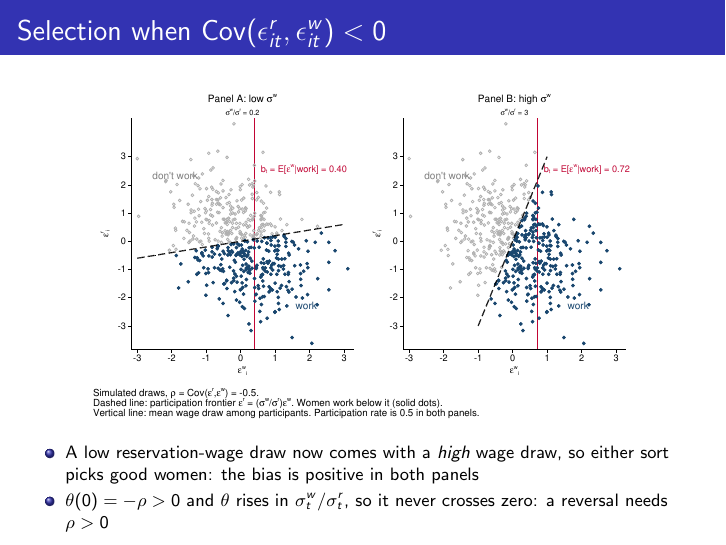
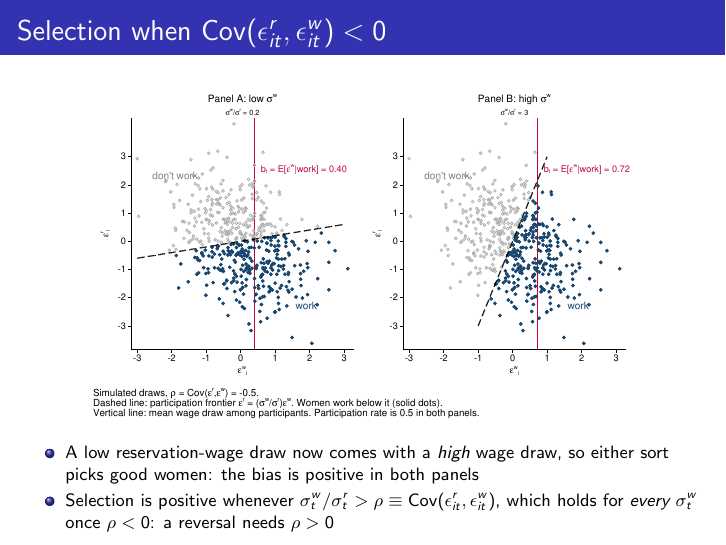
Before and after one commit to rsaggio87/ECON560, LaTeX slides (Selection.tex): page 23 of 54. Compiled offline with pdfLaTeX.

Commit message:
Update slides
Co-Authored-By: Claude Opus 5 (1M context) <noreply@anthropic.com>

```diff
--- a/Selection.tex
+++ b/Selection.tex
@@ -468,8 +468,9 @@ driven by high wage offers $\implies$ bias more positive }{\small\par}
 \item {\footnotesize A low reservation-wage draw now comes with a \emph{high}
 wage draw, so either sort picks good women: the bias is positive in both panels
 }{\footnotesize\par}
-\item {\footnotesize $\theta(0)=-\rho>0$ and $\theta$ rises in
-$\sigma_{t}^{w}/\sigma_{t}^{r}$, so it never crosses zero: a reversal needs
+\item {\footnotesize Selection is positive whenever
+$\sigma_{t}^{w}/\sigma_{t}^{r}>\rho\equiv\Cov(\epsilon_{it}^{r},\epsilon_{it}^{w})$,
+which holds for \emph{every} $\sigma_{t}^{w}$ once $\rho<0$: a reversal needs
 $\rho>0$ }{\footnotesize\par}
 \end{itemize}
 }
```
Also changed, not shown: Selection.pdf.
